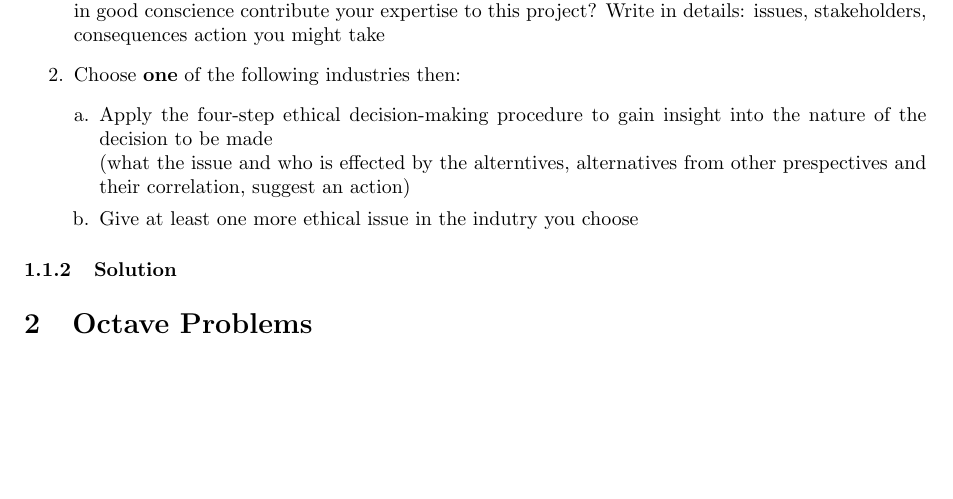
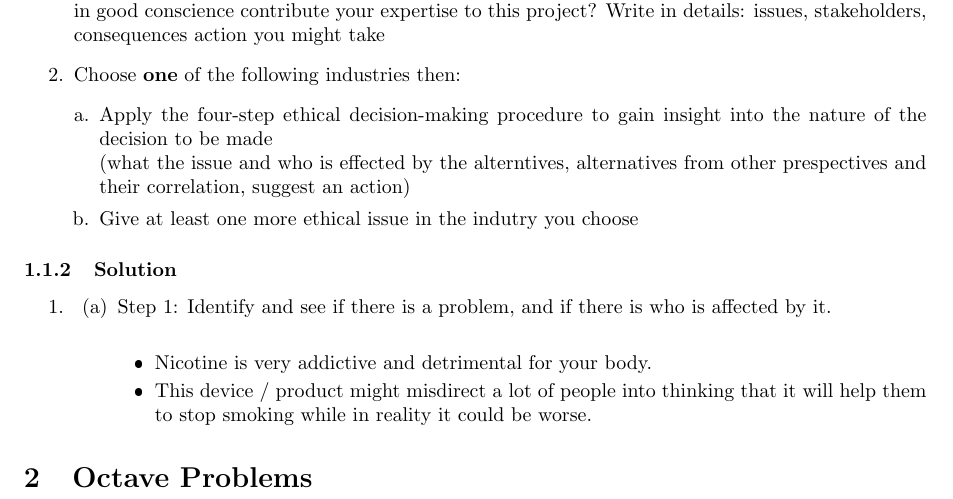
Before and after one commit to EmreArapcicUevak/Introduction-To-Engineering-IUS, a LaTeX paper (Week7/Solution.tex): part of page 4 of 4, cut so that both start at the same text, the shorter picture padded with empty space. The pictures show the PDF file Week7/Solution.pdf that the author committed with the source.

Commit message:
Start work on solution for problem 1.1

```diff
--- a/Week7/Solution.tex
+++ b/Week7/Solution.tex
@@ -76,7 +76,15 @@
 
 			\subsubsection{Solution}
 				\begin{enumerate}
+					\item
+						\begin{enumerate}
+							\item Step 1: Identify and see if there is a problem, and if there is who is affected by it. \\
+							\begin{itemize}
+								\item Nicotine is very addictive and detrimental for your body.
+								\item This device / product might misdirect a lot of people into thinking that it will help them to stop smoking while in reality it could be worse.
 
+							\end{itemize}
+						\end{enumerate}
 				\end{enumerate}
 	\section{Octave Problems}
 \end{document}
```
Also changed, not shown: Week7/Solution.pdf.
